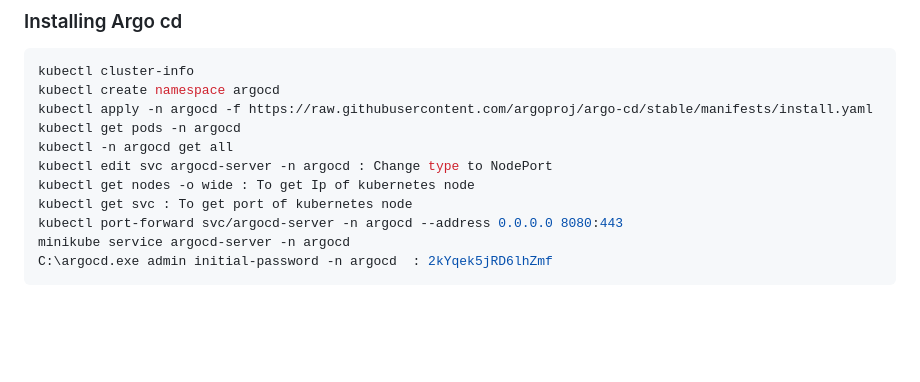
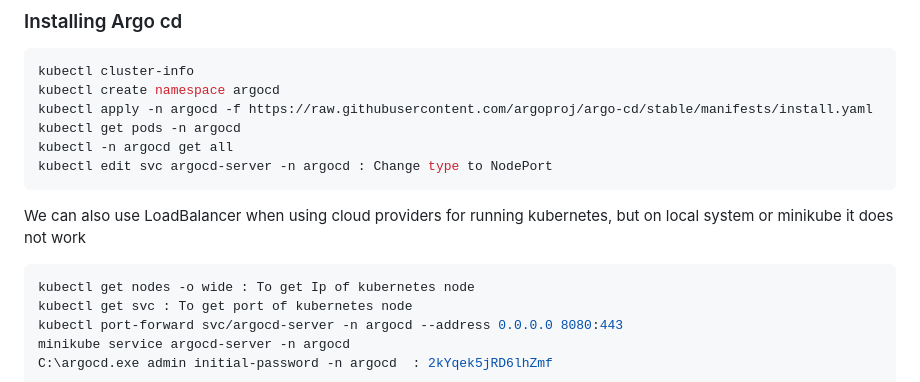
Before and after one commit to Nishchay1816/web-application-deployment, a Markdown page: readme.md, the part around the change. Rendered like a GitHub page; blank space fills up the shorter version.

````diff
--- a/readme.md
+++ b/readme.md
@@ -40,6 +40,9 @@ kubectl apply -n argocd -f https://raw.githubusercontent.com/argoproj/argo-cd/st
 kubectl get pods -n argocd
 kubectl -n argocd get all
 kubectl edit svc argocd-server -n argocd : Change type to NodePort
+```
+We can also use LoadBalancer when using cloud providers for running kubernetes, but on local system or minikube it does not work
+```bash
 kubectl get nodes -o wide : To get Ip of kubernetes node
 kubectl get svc : To get port of kubernetes node
 kubectl port-forward svc/argocd-server -n argocd --address 0.0.0.0 8080:443
````
